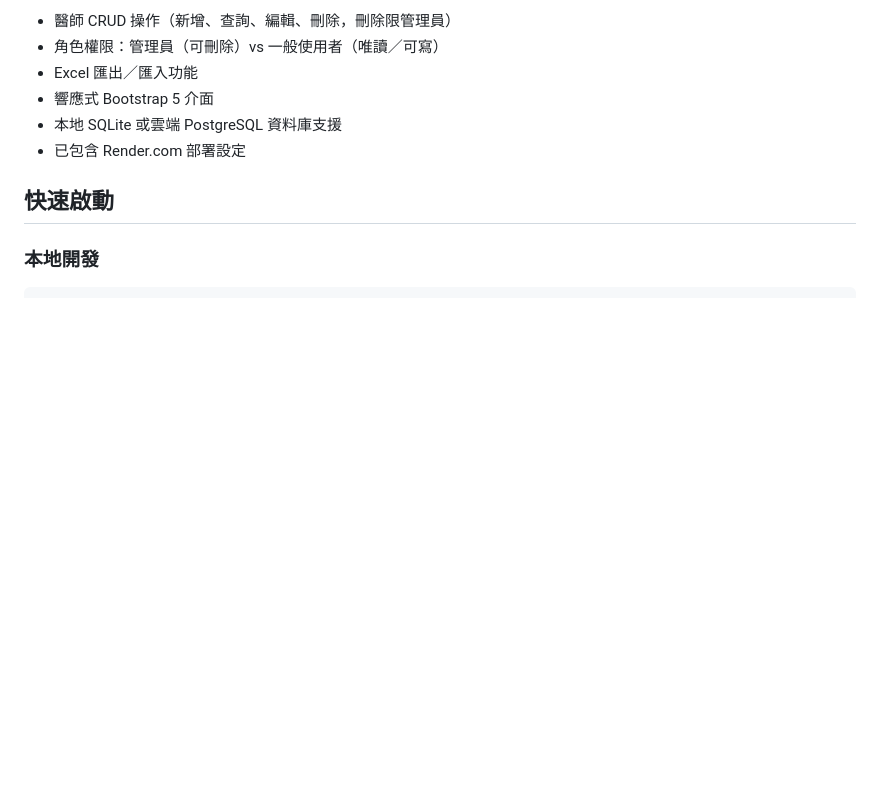
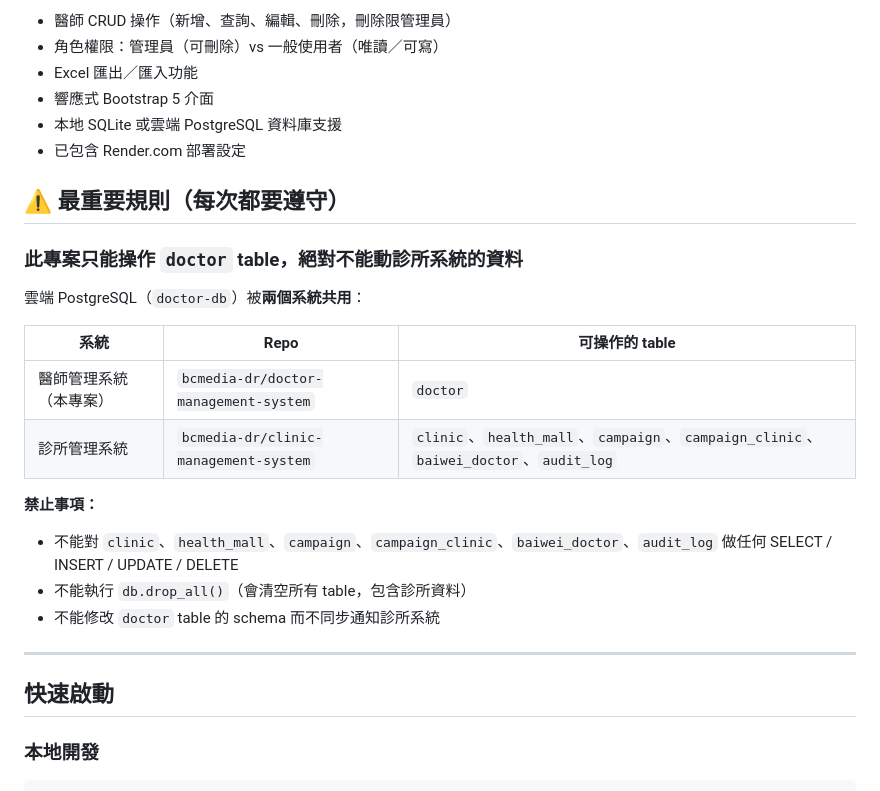
Before and after one commit to bcmedia-dr/doctor-management-system, a Markdown page: CLAUDE.md, the part around the change. GitHub-like rendering; blank space fills up the shorter version.

Commit message:
CLAUDE.md: 加入跨系統資料隔離警告

```diff
--- a/CLAUDE.md
+++ b/CLAUDE.md
@@ -13,6 +13,24 @@
 - 響應式 Bootstrap 5 介面
 - 本地 SQLite 或雲端 PostgreSQL 資料庫支援
 - 已包含 Render.com 部署設定
+
+## ⚠️ 最重要規則（每次都要遵守）
+
+### 此專案只能操作 `doctor` table，絕對不能動診所系統的資料
+
+雲端 PostgreSQL（`doctor-db`）被**兩個系統共用**：
+
+| 系統 | Repo | 可操作的 table |
+|------|------|---------------|
+| 醫師管理系統（本專案） | `bcmedia-dr/doctor-management-system` | `doctor` |
+| 診所管理系統 | `bcmedia-dr/clinic-management-system` | `clinic`、`health_mall`、`campaign`、`campaign_clinic`、`baiwei_doctor`、`audit_log` |
+
+**禁止事項：**
+- 不能對 `clinic`、`health_mall`、`campaign`、`campaign_clinic`、`baiwei_doctor`、`audit_log` 做任何 SELECT / INSERT / UPDATE / DELETE
+- 不能執行 `db.drop_all()`（會清空所有 table，包含診所資料）
+- 不能修改 `doctor` table 的 schema 而不同步通知診所系統
+
+---
 
 ## 快速啟動
 
```
